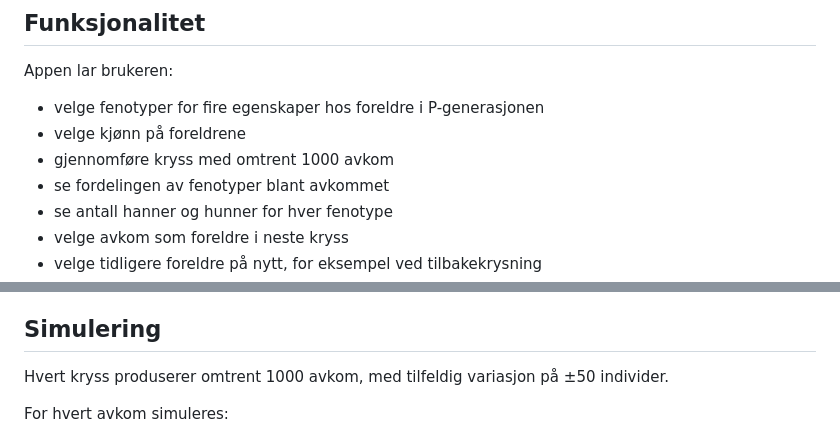
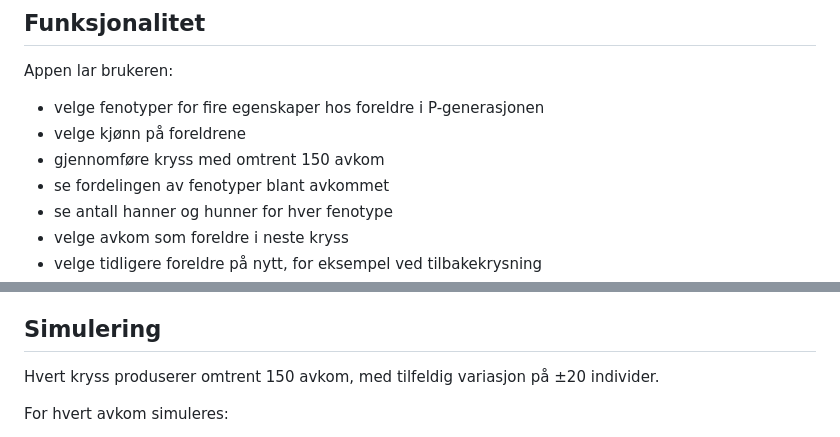
Before and after one commit to johanrei78/bananflueweb, a Markdown page: README.md, 2 parts joined by grey strips. GitHub-like rendering.

```diff
--- a/README.md
+++ b/README.md
@@ -10,7 +10,7 @@ Appen lar brukeren:
 
 * velge fenotyper for fire egenskaper hos foreldre i P-generasjonen
 * velge kjønn på foreldrene
-* gjennomføre kryss med omtrent 1000 avkom
+* gjennomføre kryss med omtrent 150 avkom
 * se fordelingen av fenotyper blant avkommet
 * se antall hanner og hunner for hver fenotype
 * velge avkom som foreldre i neste kryss
@@ -51,7 +51,7 @@ P-foreldrene settes som hovedregel til homozygote genotyper for de valgte fenoty
 
 ## Simulering
 
-Hvert kryss produserer omtrent 1000 avkom, med tilfeldig variasjon på ±50 individer.
+Hvert kryss produserer omtrent 150 avkom, med tilfeldig variasjon på ±20 individer.
 
 For hvert avkom simuleres:
 
```
